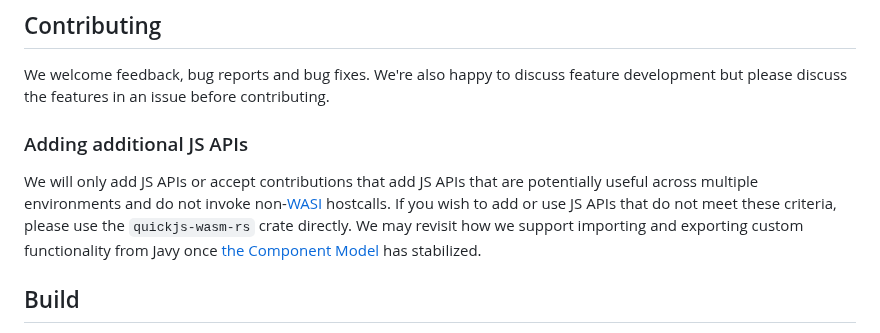
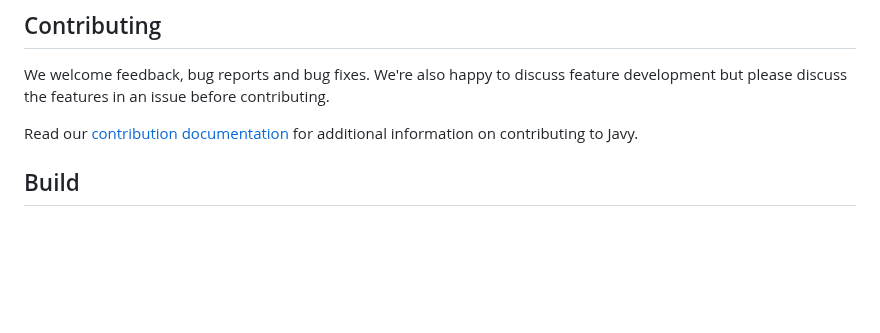
Before and after one commit to bytecodealliance/javy, a Markdown page: README.md, the part around the change. Drawn GitHub-style; blank space fills up the shorter version.

```diff
--- a/README.md
+++ b/README.md
@@ -14,9 +14,7 @@ When running the official Javy binary on Linux, `glibc` 2.31 or greater must be
 
 We welcome feedback, bug reports and bug fixes. We're also happy to discuss feature development but please discuss the features in an issue before contributing.
 
-### Adding additional JS APIs
-
-We will only add JS APIs or accept contributions that add JS APIs that are potentially useful across multiple environments and do not invoke non-[WASI](https://wasi.dev/) hostcalls. If you wish to add or use JS APIs that do not meet these criteria, please use the `quickjs-wasm-rs` crate directly. We may revisit how we support importing and exporting custom functionality from Javy once [the Component Model](https://github.com/WebAssembly/component-model) has stabilized.
+Read our [contribution documentation](docs/contributing.md) for additional information on contributing to Javy.
 
 ## Build
 
```
Also changed, not shown: docs/contributing.md (added, +13 -0 lines).
